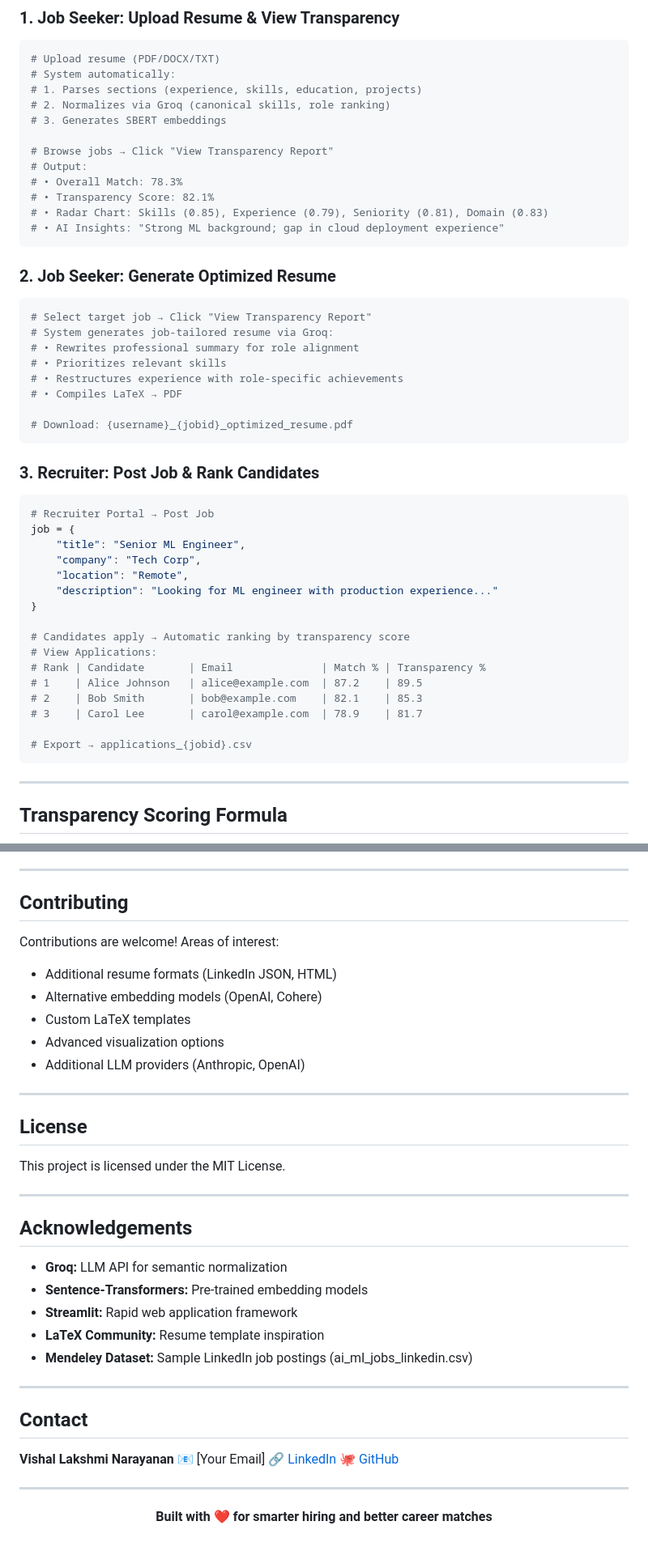
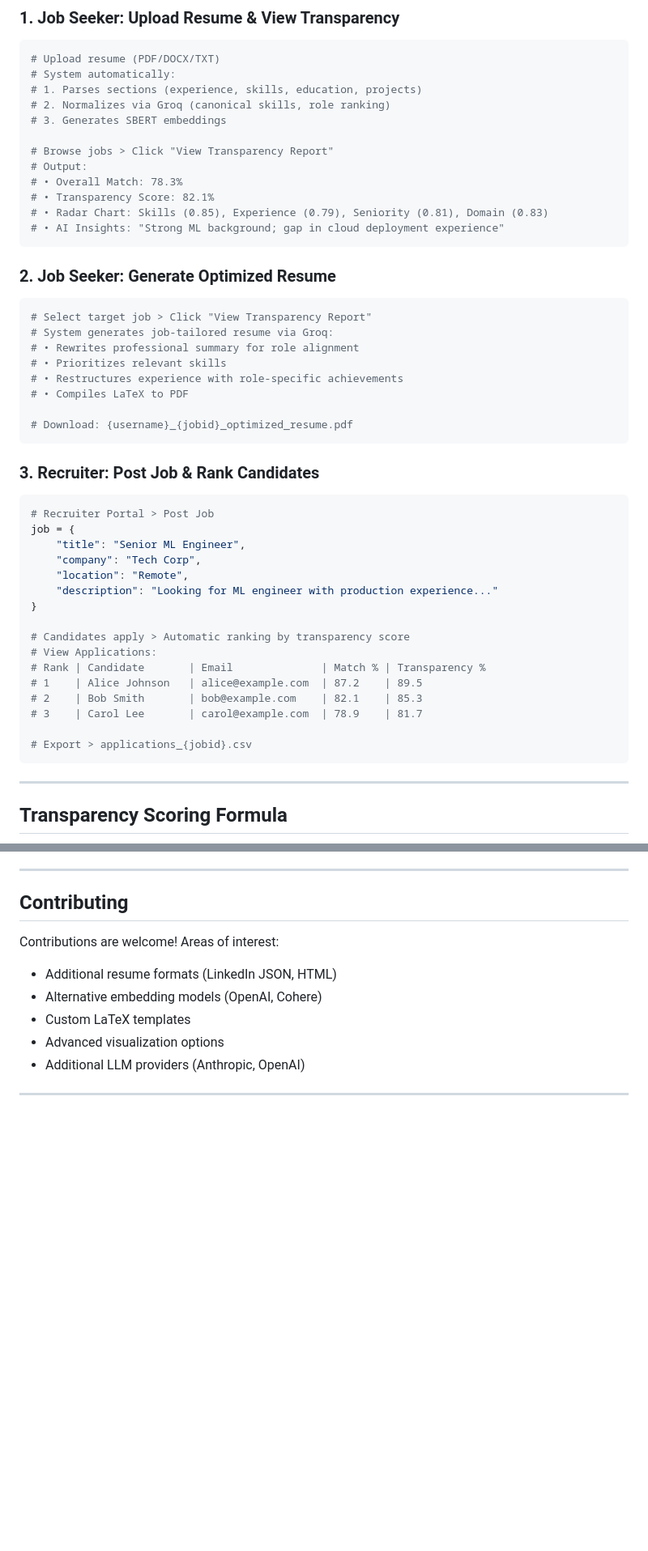
Before and after one commit to VishalLakshmiNarayanan/Career-Pulse, a Markdown page: README.md, 2 parts joined by grey strips. Shown at 81% size. Rendered like a GitHub page; blank space fills up the shorter version.

````diff
--- a/README.md
+++ b/README.md
@@ -321,7 +321,7 @@ Career Pulse/
 # 2. Normalizes via Groq (canonical skills, role ranking)
 # 3. Generates SBERT embeddings
 
-# Browse jobs → Click "View Transparency Report"
+# Browse jobs > Click "View Transparency Report"
 # Output:
 # • Overall Match: 78.3%
 # • Transparency Score: 82.1%
@@ -331,19 +331,19 @@ Career Pulse/
 
 ### **2. Job Seeker: Generate Optimized Resume**
 ```python
-# Select target job → Click "View Transparency Report"
+# Select target job > Click "View Transparency Report"
 # System generates job-tailored resume via Groq:
 # • Rewrites professional summary for role alignment
 # • Prioritizes relevant skills
 # • Restructures experience with role-specific achievements
-# • Compiles LaTeX → PDF
+# • Compiles LaTeX to PDF
 
 # Download: {username}_{jobid}_optimized_resume.pdf
 ```
 
 ### **3. Recruiter: Post Job & Rank Candidates**
 ```python
-# Recruiter Portal → Post Job
+# Recruiter Portal > Post Job
 job = {
     "title": "Senior ML Engineer",
     "company": "Tech Corp",
@@ -351,14 +351,14 @@ job = {
     "description": "Looking for ML engineer with production experience..."
 }
 
-# Candidates apply → Automatic ranking by transparency score
+# Candidates apply > Automatic ranking by transparency score
 # View Applications:
 # Rank | Candidate       | Email              | Match % | Transparency %
 # 1    | Alice Johnson   | alice@example.com  | 87.2    | 89.5
 # 2    | Bob Smith       | bob@example.com    | 82.1    | 85.3
 # 3    | Carol Lee       | carol@example.com  | 78.9    | 81.7
 
-# Export → applications_{jobid}.csv
+# Export > applications_{jobid}.csv
 ```
 
 ---
@@ -475,32 +475,3 @@ Contributions are welcome! Areas of interest:
 - Additional LLM providers (Anthropic, OpenAI)
 
 ---
-
-## License
-
-This project is licensed under the MIT License.
-
----
-
-## Acknowledgements
-
-- **Groq:** LLM API for semantic normalization
-- **Sentence-Transformers:** Pre-trained embedding models
-- **Streamlit:** Rapid web application framework
-- **LaTeX Community:** Resume template inspiration
-- **Mendeley Dataset:** Sample LinkedIn job postings (ai_ml_jobs_linkedin.csv)
-
----
-
-## Contact
-
-**Vishal Lakshmi Narayanan**
-📧 [Your Email]
-🔗 [LinkedIn](https://linkedin.com/in/yourprofile)
-🐙 [GitHub](https://github.com/VishalLakshmiNarayanan)
-
----
-
-<p align="center">
-  <b>Built with ❤️ for smarter hiring and better career matches</b>
-</p>
````
Also changed, not shown: other parts of README.md (+56 -56 lines).
